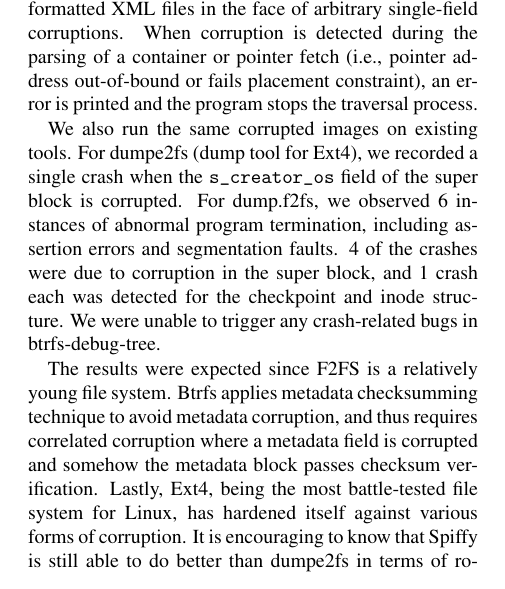
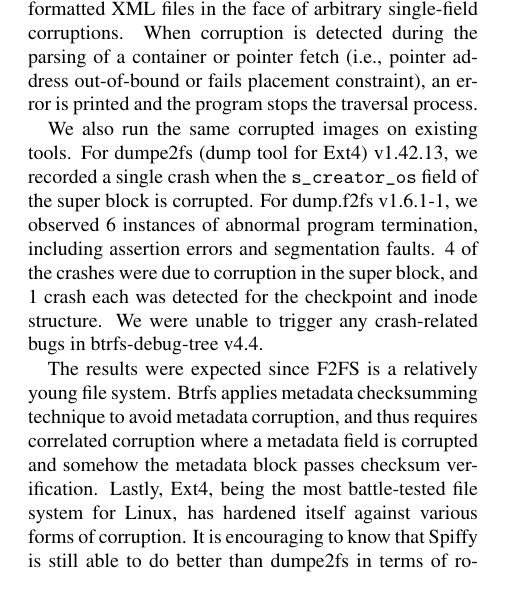
Before and after one commit to jacksun007/spiffy-paper, a LaTeX paper (paper.tex, which reads evaluation.tex): part of one column of page 11 of 18, cut so that both start at the same text. Compiled offline with pdfLaTeX; a LaTeX package or settings file that is missing is left out.

Commit message:
added version number of dump programs

```diff
--- a/evaluation.tex
+++ b/evaluation.tex
@@ -76,12 +76,14 @@
 traversal process.
 
 We also run the same corrupted images on existing tools.
-For dumpe2fs (dump tool for Ext4), we recorded a single crash when the \texttt{s\_creator\_os}
-field of the super block is corrupted. For dump.f2fs, we observed 6 instances
+For dumpe2fs (dump tool for Ext4) v1.42.13, we recorded a single crash when
+the \texttt{s\_creator\_os}
+field of the super block is corrupted. For dump.f2fs v1.6.1-1, we observed 6
+instances
 of abnormal program termination, including assertion errors and segmentation
 faults. 4 of the crashes were due to corruption in the super block, and 1 crash
 each was detected for the checkpoint and inode structure. We were unable
-to trigger any crash-related bugs in btrfs-debug-tree.
+to trigger any crash-related bugs in btrfs-debug-tree v4.4.
 
 The results were expected since F2FS is a relatively young file system. Btrfs
 applies metadata checksumming technique to avoid metadata
```
